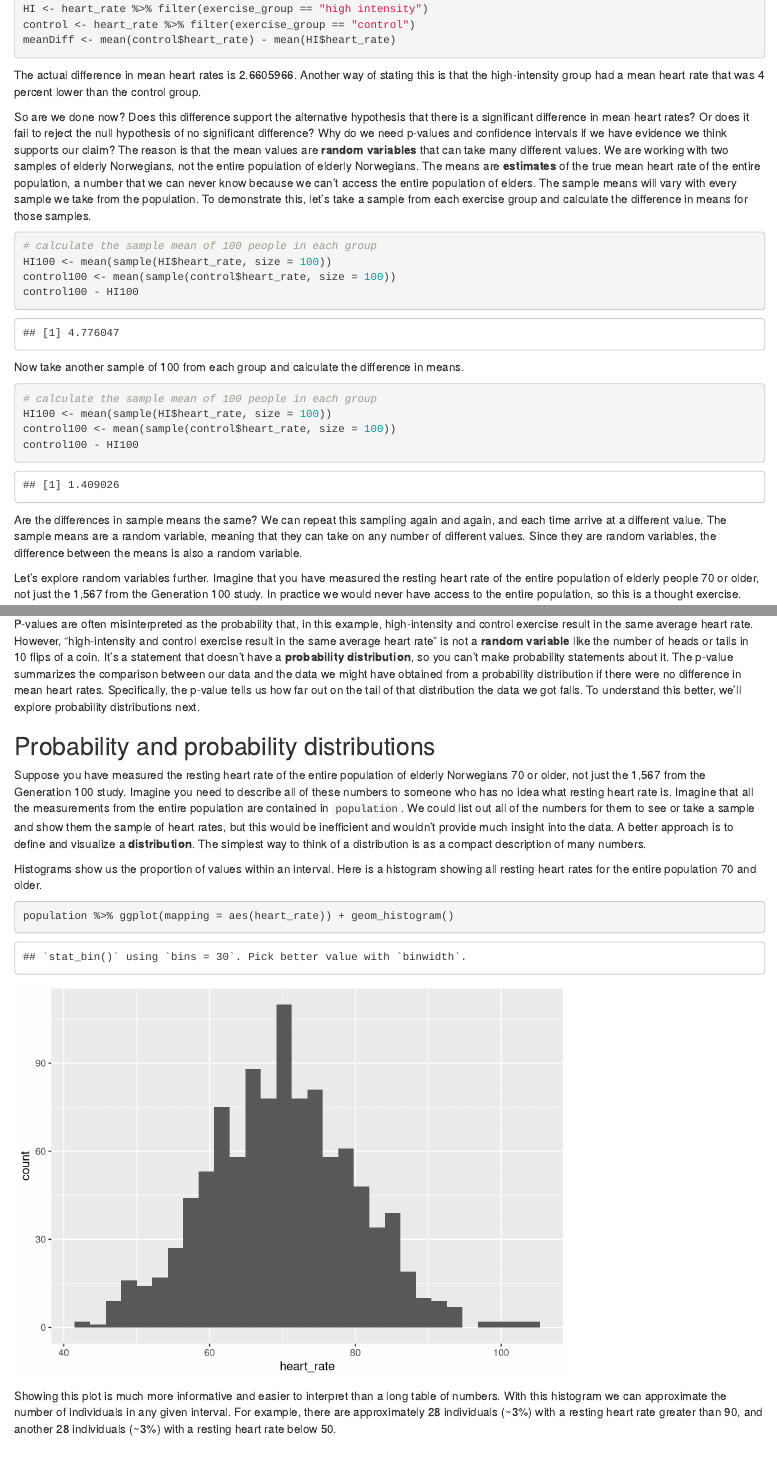
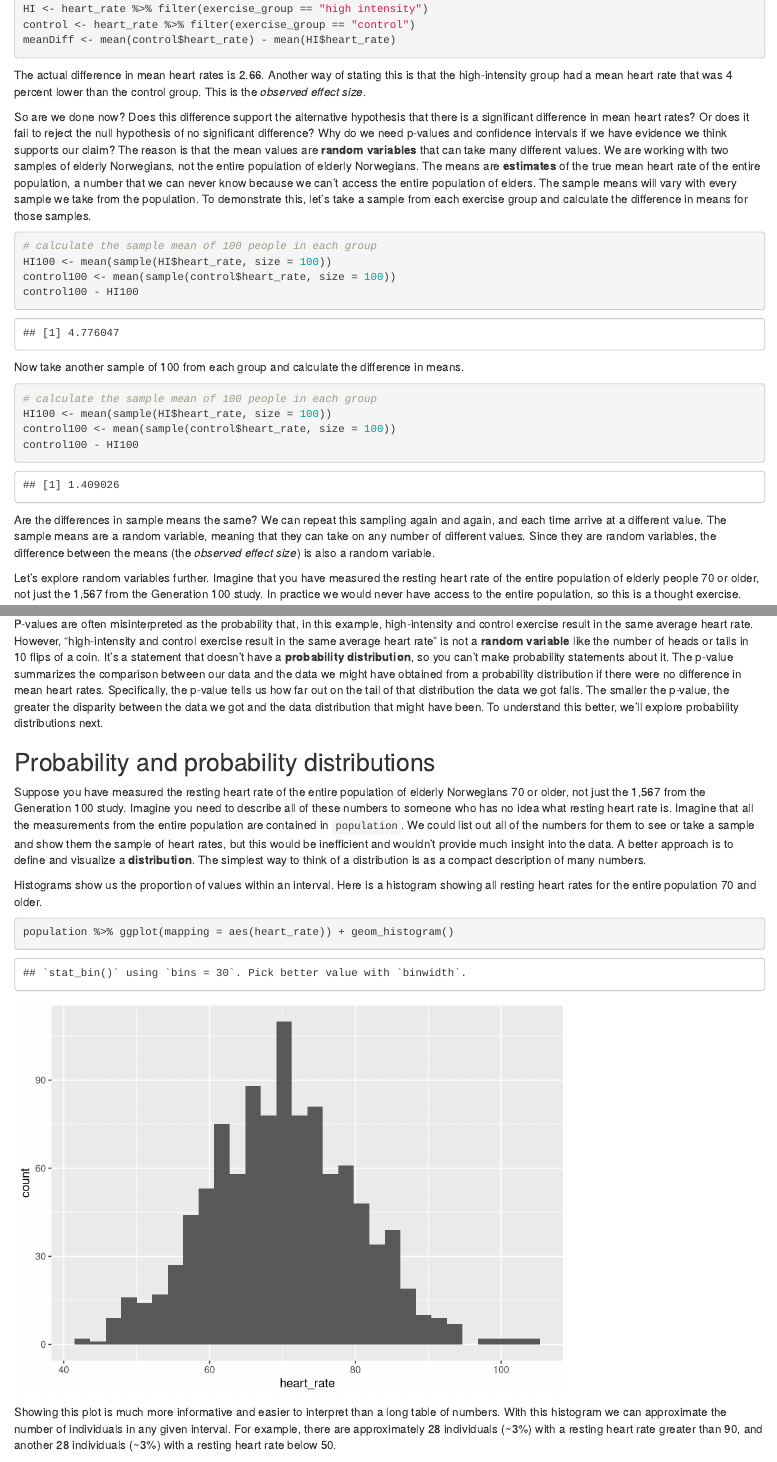
Before and after one commit to zkamvar/statistical-experimental-design, an R Markdown document (episodes/04-statistical-data-analysis.Rmd): the page in a window 1100 px wide, from 4130 px down, and a second part further down, joined at a grey line. Rendered offline with R 4.5, knitr and Pandoc, with nearby package versions; code that draws random numbers runs with fixed seeds of ours.

Commit message:
clarify effect size

````diff
--- a/episodes/04-statistical-data-analysis.Rmd
+++ b/episodes/04-statistical-data-analysis.Rmd
@@ -224,10 +224,10 @@ meanDiff <- mean(control$heart_rate) - mean(HI$heart_rate)
 ```
 
 The actual difference in mean heart rates is
-`r  mean(control$heart_rate) - mean(HI$heart_rate)`. Another way of stating this
-is that the high-intensity group had a mean heart rate that was
+`r  round(mean(control$heart_rate) - mean(HI$heart_rate), 2)`. Another way of
+stating this is that the high-intensity group had a mean heart rate that was
 `r round(((mean(control$heart_rate) - mean(HI$heart_rate))/mean(control$heart_rate)) * 100)`
-percent lower than the control group.
+percent lower than the control group. This is the *observed effect size*.
 
 So are we done now? Does this difference support the alternative hypothesis
 that there is a significant difference in mean heart rates? Or does it fail to
@@ -262,8 +262,8 @@ control100 - HI100
 Are the differences in sample means the same? We can repeat this sampling again
 and again, and each time arrive at a different value. The sample means are a
 random variable, meaning that they can take on any number of different values.
-Since they are random variables, the difference between the means is also a
-random variable.
+Since they are random variables, the difference between the means (the
+*observed effect size*) is also a random variable.
 
 Let's explore random variables further. Imagine that you have measured the
 resting heart rate of the entire population of elderly people 70 or older,
@@ -377,8 +377,9 @@ you can't make probability statements about it. The p-value summarizes the
 comparison between our data and the data we might have obtained from a
 probability distribution if there were no difference in mean heart rates.
 Specifically, the p-value tells us how far out on the tail of that distribution
-the data we got falls. To understand this better, we'll explore probability
-distributions next.
+the data we got falls. The smaller the p-value, the greater the disparity
+between the data we got and the data distribution that might have been. To
+understand this better, we'll explore probability distributions next.
 
 ## Probability and probability distributions
 
@@ -397,7 +398,7 @@ Histograms show us the proportion of values within an interval. Here is a
 histogram showing all resting heart rates for the entire population 70 and
 older.
 
-```{r}
+```{r population_hist}
 population %>% ggplot(mapping = aes(heart_rate)) + geom_histogram()
 ```
 
````
Also changed, not shown: episodes/04-statistical-data-analysis.Rmd (2 more changed lines).
